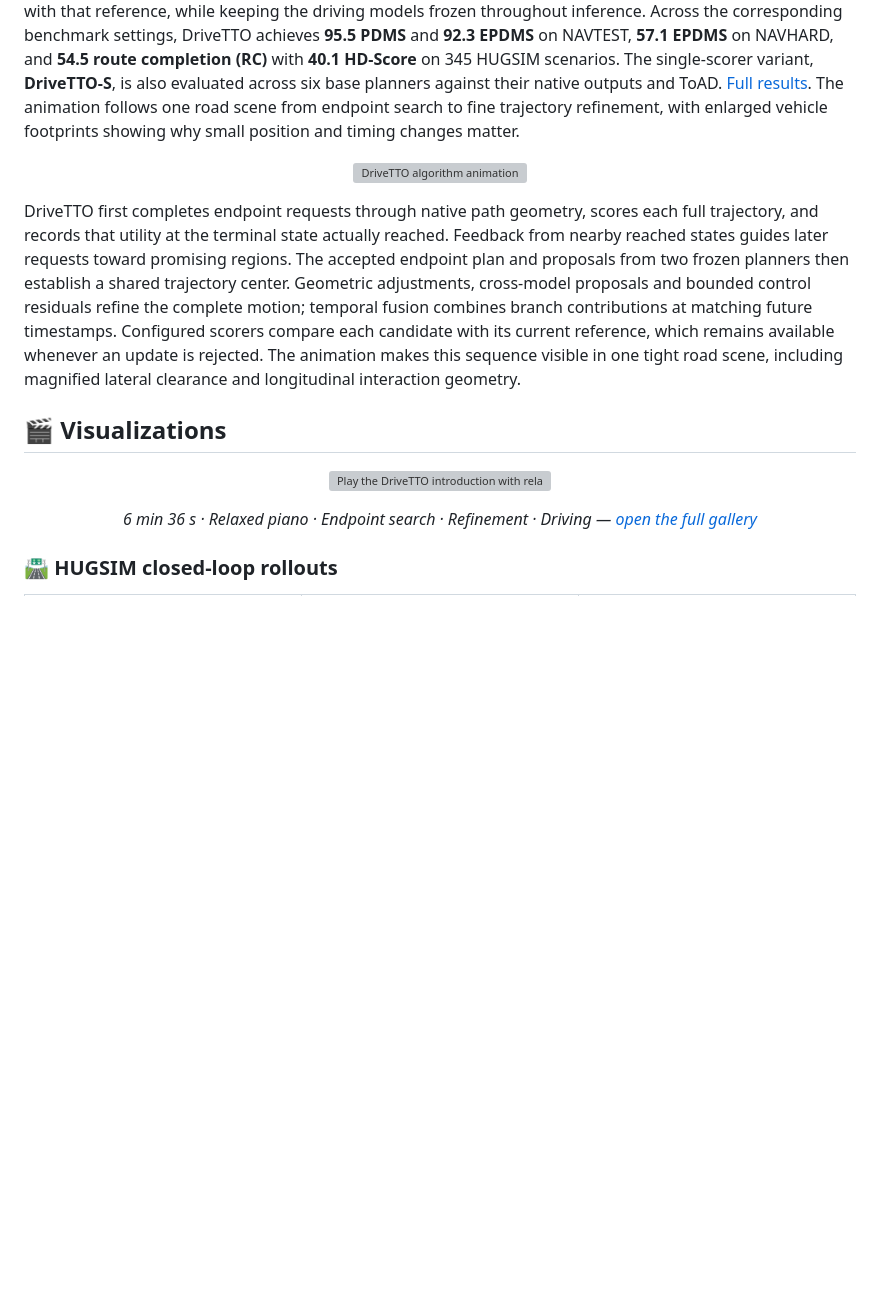
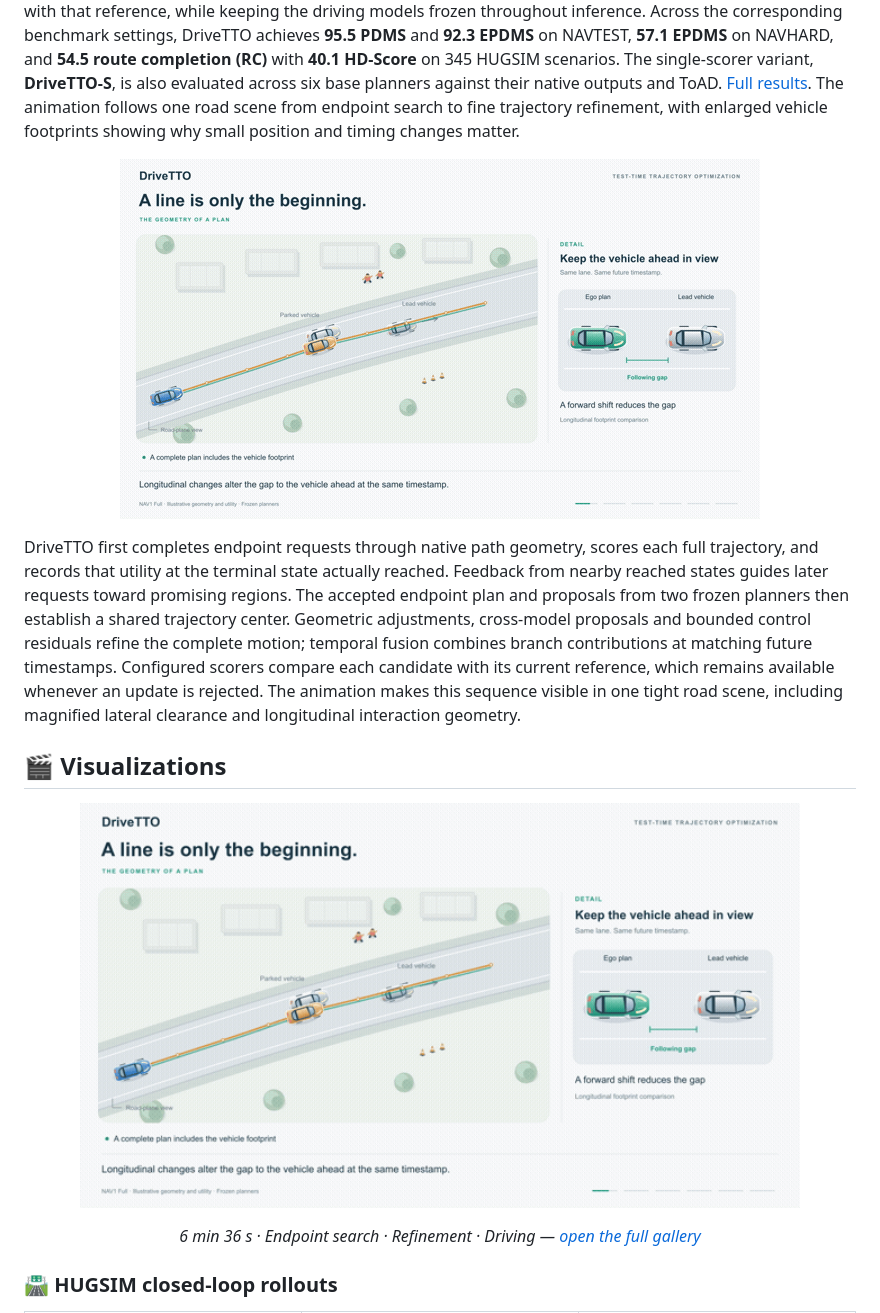
Before and after one commit to Rtwotwo/DriveTTO, a Markdown page: README.md, the part around the change. Drawn GitHub-style; pictures changed too: docs/assets/images/method-traffic-20261031.gif (added); blank space fills up the shorter version; grey boxes are pictures that could not be loaded.

Commit message:
Correct traffic motion in method film and update soundtrack

```diff
--- a/README.md
+++ b/README.md
@@ -17,7 +17,7 @@
 
 **DriveTTO is a training-free framework for test-time trajectory optimization that connects structured search with reference-relative selection.** A driving planner may generate a good trajectory yet fail to select it. Adding more candidates therefore makes both trajectory quality and selection quality central to the value of search. DriveTTO explores alternatives around a retained complete plan and compares each proposed update with that reference, while keeping the driving models frozen throughout inference. Across the corresponding benchmark settings, DriveTTO achieves **95.5 PDMS** and **92.3 EPDMS** on NAVTEST, **57.1 EPDMS** on NAVHARD, and **54.5 route completion (RC)** with **40.1 HD-Score** on 345 HUGSIM scenarios. The single-scorer variant, **DriveTTO-S**, is also evaluated across six base planners against their native outputs and ToAD. [Full results](https://rtwotwo.github.io/DriveTTO/#results). The animation follows one road scene from endpoint search to fine trajectory refinement, with enlarged vehicle footprints showing why small position and timing changes matter.
 
-<p align="center"><a href="https://rtwotwo.github.io/DriveTTO/player.html?v=algorithm"><img src="docs/assets/images/method-svg-20261031.gif" alt="DriveTTO algorithm animation" width="640"></a></p>
+<p align="center"><a href="https://rtwotwo.github.io/DriveTTO/player.html?v=algorithm"><img src="docs/assets/images/method-traffic-20261031.gif" alt="DriveTTO algorithm animation" width="640"></a></p>
 
 DriveTTO first completes endpoint requests through native path geometry, scores each full trajectory, and records that utility at the terminal state actually reached. Feedback from nearby reached states guides later requests toward promising regions. The accepted endpoint plan and proposals from two frozen planners then establish a shared trajectory center. Geometric adjustments, cross-model proposals and bounded control residuals refine the complete motion; temporal fusion combines branch contributions at matching future timestamps. Configured scorers compare each candidate with its current reference, which remains available whenever an update is rejected. The animation makes this sequence visible in one tight road scene, including magnified lateral clearance and longitudinal interaction geometry.
 
@@ -26,10 +26,10 @@ DriveTTO first completes endpoint requests through native path geometry, scores
 ## 🎬 Visualizations
 
 <p align="center">
-  <a href="https://rtwotwo.github.io/DriveTTO/player.html?v=intro"><img src="docs/assets/images/method-svg-20261031.gif" width="720" alt="Play the DriveTTO introduction with relaxed piano music"></a>
+  <a href="https://rtwotwo.github.io/DriveTTO/player.html?v=intro"><img src="docs/assets/images/method-traffic-20261031.gif" width="720" alt="Play the DriveTTO introduction"></a>
 </p>
 
-<p align="center"><em>6 min 36 s · Relaxed piano · Endpoint search · Refinement · Driving — <a href="https://rtwotwo.github.io/DriveTTO/#videos">open the full gallery</a></em></p>
+<p align="center"><em>6 min 36 s · Endpoint search · Refinement · Driving — <a href="https://rtwotwo.github.io/DriveTTO/#videos">open the full gallery</a></em></p>
 
 ### 🛣️ HUGSIM closed-loop rollouts
 
```
Also changed, not shown: docs/assets/images/method-traffic-20261031.jpg (added), 17 other files.
